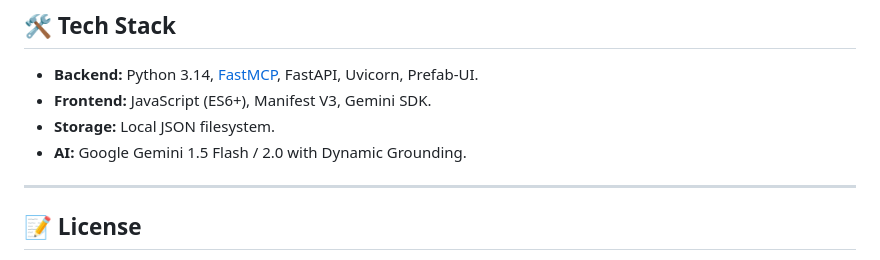
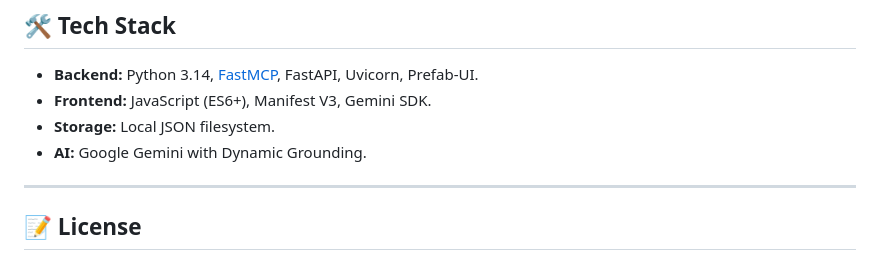
Before and after one commit to swapniel99/intel-agent, a Markdown page: README.md, the part around one of its changes. Rendered like a GitHub page.

Commit message:
docs: simplify Gemini model version references in README diagrams and descriptions

```diff
--- a/README.md
+++ b/README.md
@@ -105,7 +105,7 @@ uv sync
 - **Backend:** Python 3.14, [FastMCP](https://github.com/jlowin/fastmcp), FastAPI, Uvicorn, Prefab-UI.
 - **Frontend:** JavaScript (ES6+), Manifest V3, Gemini SDK.
 - **Storage:** Local JSON filesystem.
-- **AI:** Google Gemini 1.5 Flash / 2.0 with Dynamic Grounding.
+- **AI:** Google Gemini with Dynamic Grounding.
 
 ---
 
```
Also changed, not shown: other parts of README.md (+1 -1 lines).
